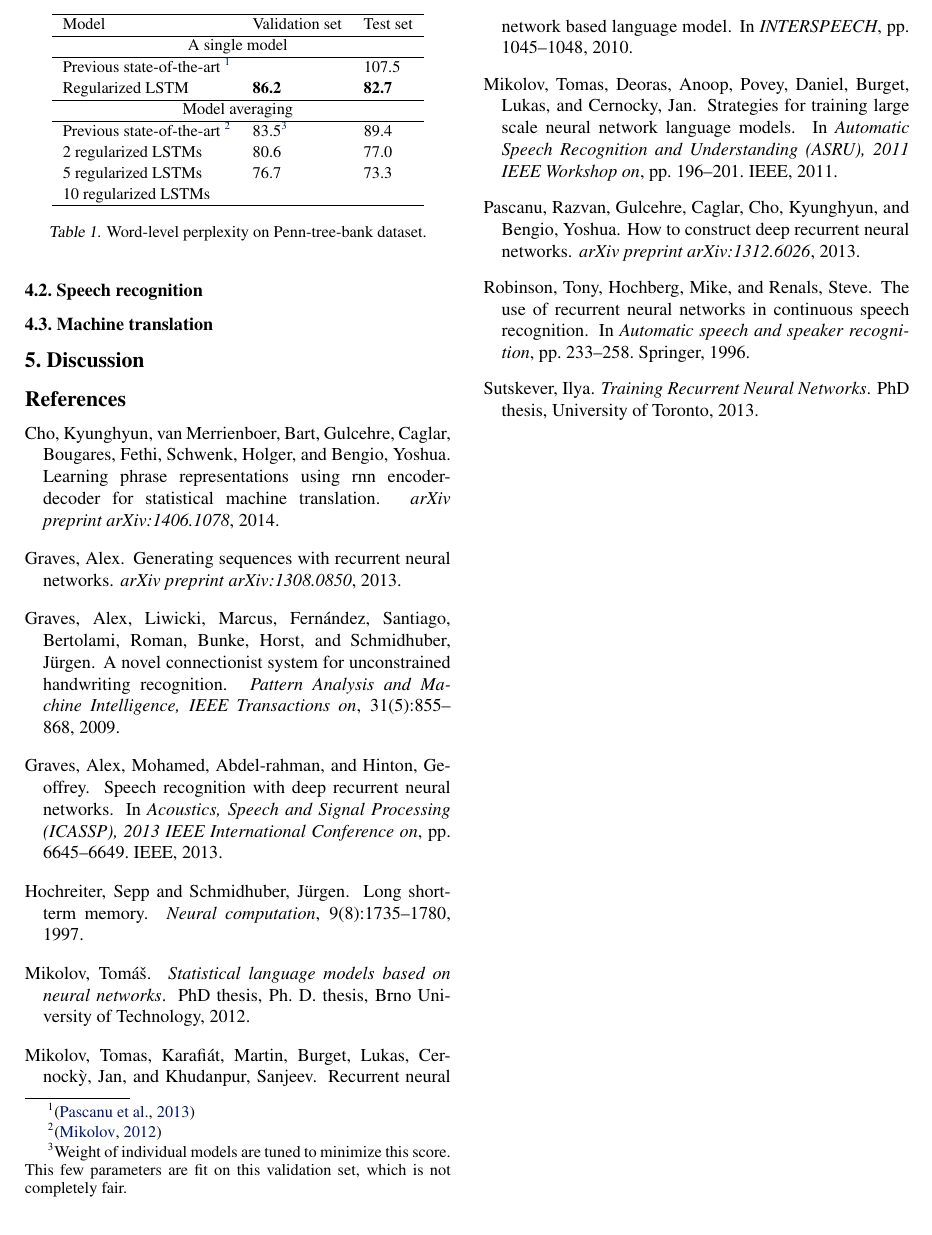
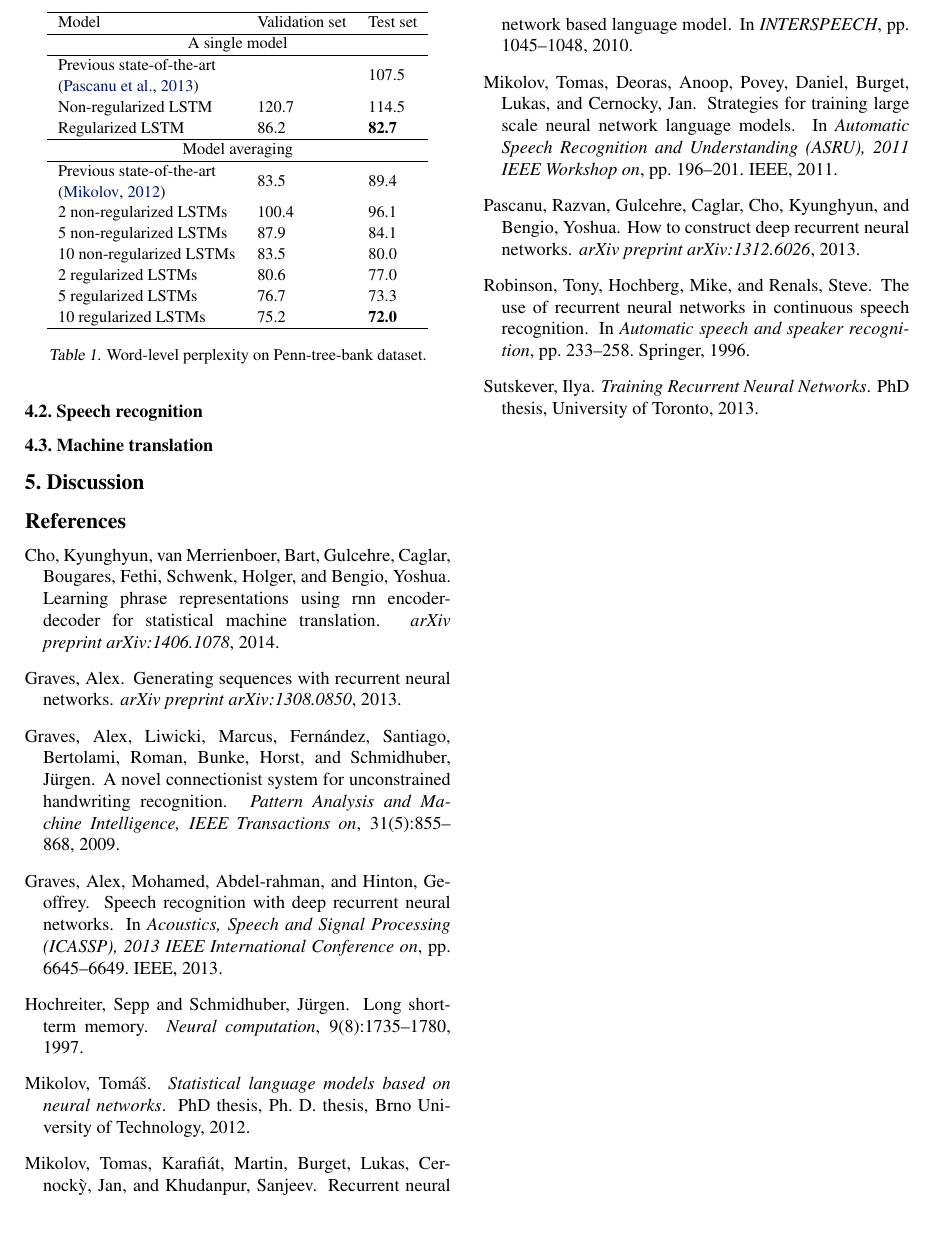
Before and after one commit to hojacartaft/rnnreg, a LaTeX paper (rnn.tex): part of page 3 of 3, cut so that both start at the same text. Compiled offline with pdfLaTeX.

Commit message:
Results table.

```diff
--- a/rnn.tex
+++ b/rnn.tex
@@ -9,15 +9,14 @@
 \usepackage{graphicx} % more modern
 %\usepackage{epsfig} % less modern
 \usepackage{subfigure}
-\usepackage{python}
 \usepackage{footnote}
-\usepackage{tablefootnote}
 \usepackage{amsfonts}
-
 
 % For citations
 \usepackage{natbib}
 \usepackage{comment}
+\usepackage{multirow}
+
 
 % For algorithms
 \usepackage{algorithm}
@@ -308,15 +305,21 @@ to $20$. Table \ref{tab:ptb} shows our results.
     \hline
     \multicolumn{3}{c}{A single model} \\
     \hline
-    Previous state-of-the-art \tablefootnote{\cite{pascanu2013construct}} & & 107.5 \\
-    Regularized LSTM & {\bf 86.2} & {\bf 82.7} \\
+    Previous state-of-the-art & & \multirow{2}{*}{107.5} \\
+    \cite{pascanu2013construct} & & \\
+    Non-regularized LSTM & 120.7 & 114.5 \\
+    Regularized LSTM & 86.2 & {\bf 82.7} \\
     \hline
     \multicolumn{3}{c}{Model averaging} \\
     \hline
-    Previous state-of-the-art \tablefootnote{\cite{mikolov2012statistical}} & 83.5\tablefootnote{Weight of individual models are tuned to minimize this score. This few parameters are fit on this validation set, which is not completely fair.} & 89.4 \\
+    Previous state-of-the-art & \multirow{2}{*}{83.5} & \multirow{2}{*}{89.4} \\
+    \cite{mikolov2012statistical} & & \\
+    2 non-regularized LSTMs & 100.4 & 96.1 \\
+    5 non-regularized LSTMs & 87.9 & 84.1 \\
+    10 non-regularized LSTMs & 83.5 & 80.0 \\
     2 regularized LSTMs & 80.6 & 77.0 \\
     5 regularized LSTMs & 76.7 & 73.3 \\
-    10 regularized LSTMs & & \\
+    10 regularized LSTMs & 75.2 & {\bf 72.0} \\
     \hline
   \end{tabular}
   \caption{Word-level perplexity on Penn-tree-bank dataset.}
```
Also changed, not shown: Makefile, rnn.pdf, rnn.tex (2 more changed lines).
